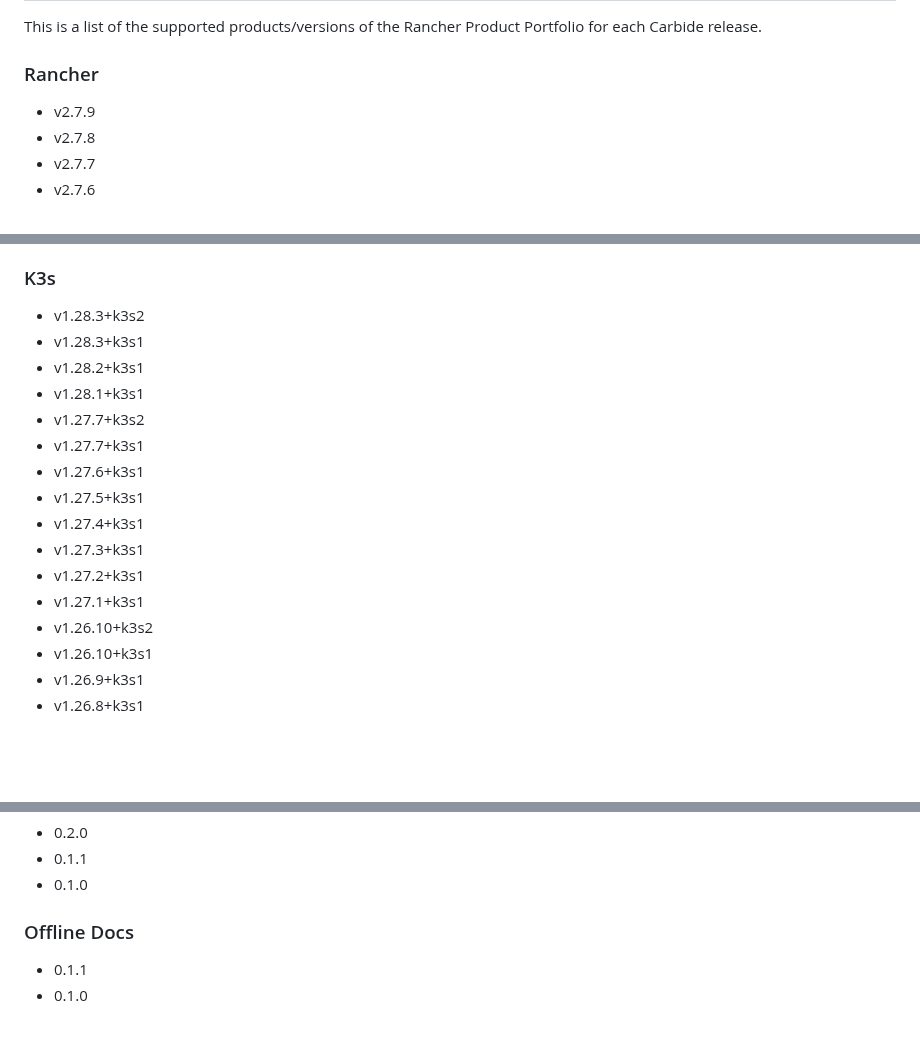
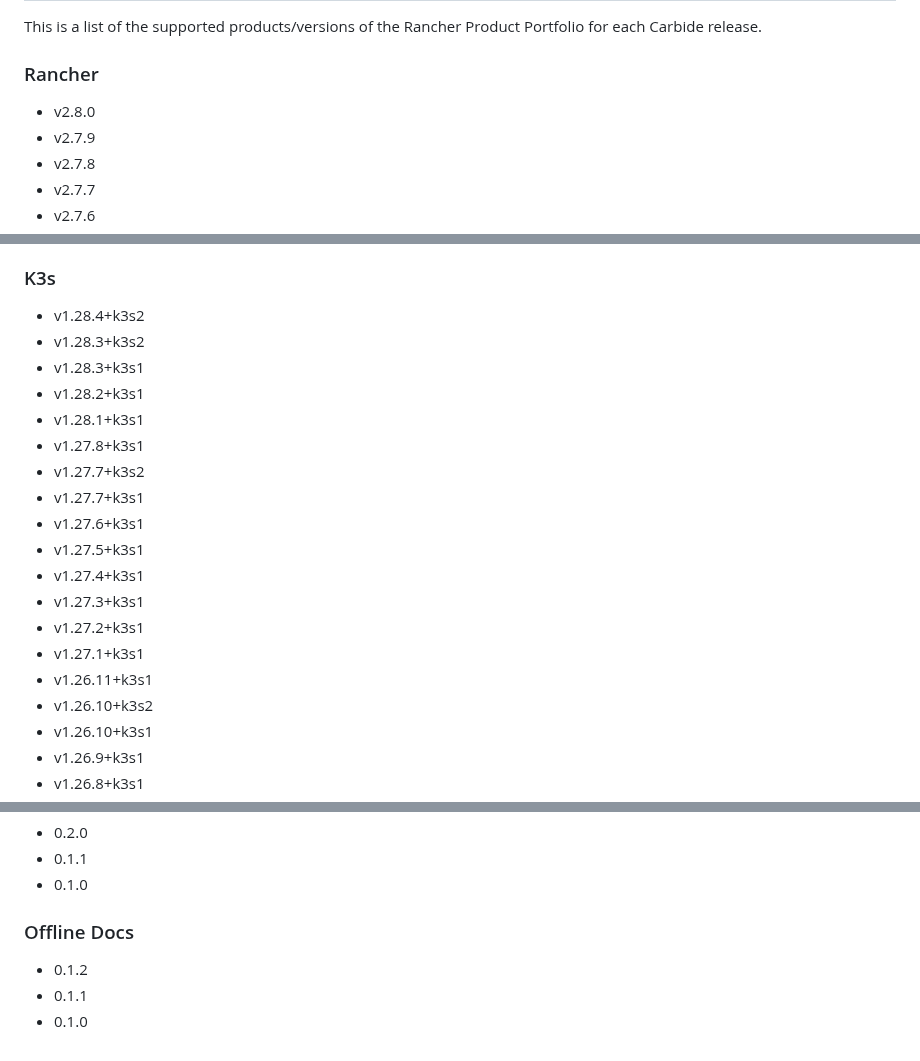
Before and after one commit to rancherfederal/carbide-releases, a Markdown page: SUPPORTED_VERSIONS.md, 3 parts joined by grey strips. Drawn GitHub-style; blank space fills up the shorter version.

```diff
--- a/SUPPORTED_VERSIONS.md
+++ b/SUPPORTED_VERSIONS.md
@@ -14,6 +14,7 @@
 This is a list of the supported products/versions of the Rancher Product Portfolio for each Carbide release.
 
 ### Rancher
+* v2.8.0
 * v2.7.9
 * v2.7.8
 * v2.7.7
@@ -115,10 +116,12 @@ This is a list of the supported products/versions of the Rancher Product Portfol
 * v1.22.12+rke2r1
 
 ### K3s
+* v1.28.4+k3s2
 * v1.28.3+k3s2
 * v1.28.3+k3s1
 * v1.28.2+k3s1
 * v1.28.1+k3s1
+* v1.27.8+k3s1
 * v1.27.7+k3s2
 * v1.27.7+k3s1
 * v1.27.6+k3s1
@@ -127,6 +130,7 @@ This is a list of the supported products/versions of the Rancher Product Portfol
 * v1.27.3+k3s1
 * v1.27.2+k3s1
 * v1.27.1+k3s1
+* v1.26.11+k3s1
 * v1.26.10+k3s2
 * v1.26.10+k3s1
 * v1.26.9+k3s1
@@ -324,5 +328,6 @@ This is a list of the supported products/versions of the Rancher Product Portfol
 * 0.1.0
 
 ### Offline Docs
+* 0.1.2
 * 0.1.1
 * 0.1.0
```
